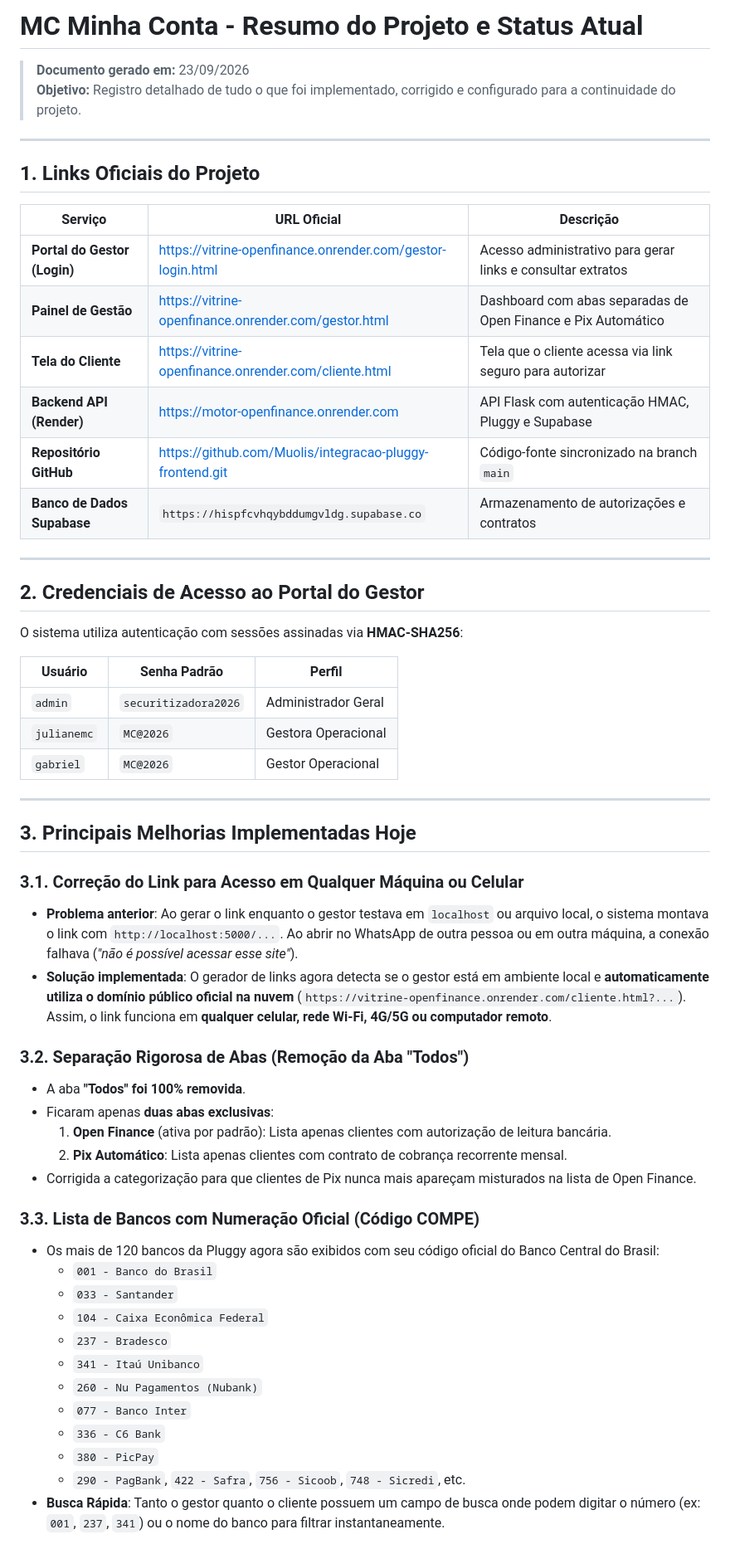
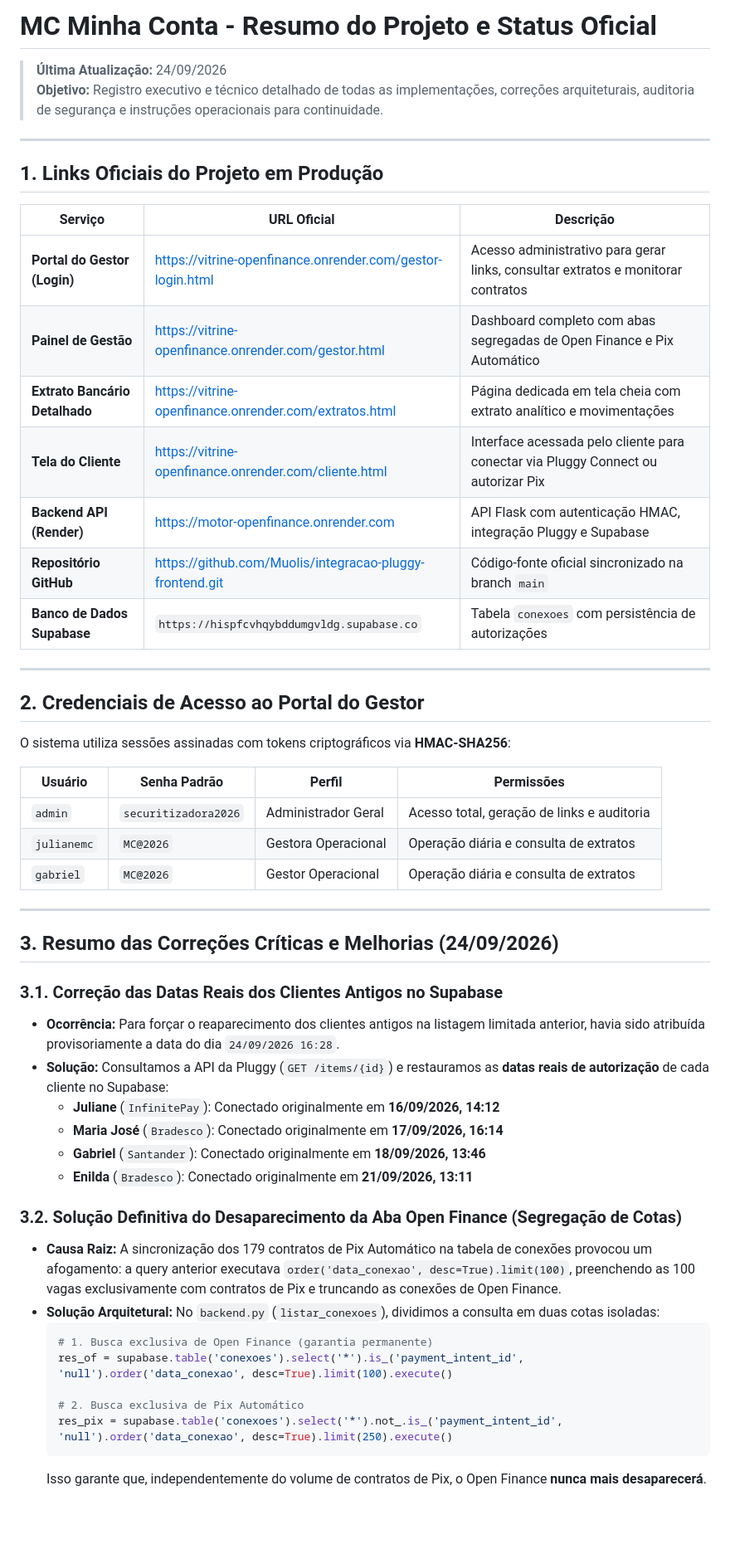
Before and after one commit to Muolis/integracao-pluggy-frontend, a Markdown page: RESUMO_PROJETO.md, the part around one of its changes. Shown at 83% size. GitHub-like rendering; blank space fills up the shorter version.

````diff
--- a/RESUMO_PROJETO.md
+++ b/RESUMO_PROJETO.md
@@ -1,59 +1,55 @@
-# MC Minha Conta - Resumo do Projeto e Status Atual
+# MC Minha Conta - Resumo do Projeto e Status Oficial
 
-> **Documento gerado em:** 23/09/2026
-> **Objetivo:** Registro detalhado de tudo o que foi implementado, corrigido e configurado para a continuidade do projeto.
+> **Última Atualização:** 24/09/2026
+> **Objetivo:** Registro executivo e técnico detalhado de todas as implementações, correções arquiteturais, auditoria de segurança e instruções operacionais para continuidade.
 
 ---
 
-## 1. Links Oficiais do Projeto
+## 1. Links Oficiais do Projeto em Produção
 
 | Serviço | URL Oficial | Descrição |
 |---|---|---|
-| **Portal do Gestor (Login)** | [https://vitrine-openfinance.onrender.com/gestor-login.html](https://vitrine-openfinance.onrender.com/gestor-login.html) | Acesso administrativo para gerar links e consultar extratos |
-| **Painel de Gestão** | [https://vitrine-openfinance.onrender.com/gestor.html](https://vitrine-openfinance.onrender.com/gestor.html) | Dashboard com abas separadas de Open Finance e Pix Automático |
-| **Tela do Cliente** | [https://vitrine-openfinance.onrender.com/cliente.html](https://vitrine-openfinance.onrender.com/cliente.html) | Tela que o cliente acessa via link seguro para autorizar |
-| **Backend API (Render)** | [https://motor-openfinance.onrender.com](https://motor-openfinance.onrender.com) | API Flask com autenticação HMAC, Pluggy e Supabase |
-| **Repositório GitHub** | [https://github.com/Muolis/integracao-pluggy-frontend.git](https://github.com/Muolis/integracao-pluggy-frontend.git) | Código-fonte sincronizado na branch `main` |
-| **Banco de Dados Supabase** | `https://hispfcvhqybddumgvldg.supabase.co` | Armazenamento de autorizações e contratos |
+| **Portal do Gestor (Login)** | [https://vitrine-openfinance.onrender.com/gestor-login.html](https://vitrine-openfinance.onrender.com/gestor-login.html) | Acesso administrativo para gerar links, consultar extratos e monitorar contratos |
+| **Painel de Gestão** | [https://vitrine-openfinance.onrender.com/gestor.html](https://vitrine-openfinance.onrender.com/gestor.html) | Dashboard completo com abas segregadas de Open Finance e Pix Automático |
+| **Extrato Bancário Detalhado** | [https://vitrine-openfinance.onrender.com/extratos.html](https://vitrine-openfinance.onrender.com/extratos.html) | Página dedicada em tela cheia com extrato analítico e movimentações |
+| **Tela do Cliente** | [https://vitrine-openfinance.onrender.com/cliente.html](https://vitrine-openfinance.onrender.com/cliente.html) | Interface acessada pelo cliente para conectar via Pluggy Connect ou autorizar Pix |
+| **Backend API (Render)** | [https://motor-openfinance.onrender.com](https://motor-openfinance.onrender.com) | API Flask com autenticação HMAC, integração Pluggy e Supabase |
+| **Repositório GitHub** | [https://github.com/Muolis/integracao-pluggy-frontend.git](https://github.com/Muolis/integracao-pluggy-frontend.git) | Código-fonte oficial sincronizado na branch `main` |
+| **Banco de Dados Supabase** | `https://hispfcvhqybddumgvldg.supabase.co` | Tabela `conexoes` com persistência de autorizações |
 
 ---
 
 ## 2. Credenciais de Acesso ao Portal do Gestor
 
-O sistema utiliza autenticação com sessões assinadas via **HMAC-SHA256**:
+O sistema utiliza sessões assinadas com tokens criptográficos via **HMAC-SHA256**:
 
-| Usuário | Senha Padrão | Perfil |
-|---|---|---|
-| `admin` | `securitizadora2026` | Administrador Geral |
-| `julianemc` | `MC@2026` | Gestora Operacional |
-| `gabriel` | `MC@2026` | Gestor Operacional |
+| Usuário | Senha Padrão | Perfil | Permissões |
+|---|---|---|---|
+| `admin` | `securitizadora2026` | Administrador Geral | Acesso total, geração de links e auditoria |
+| `julianemc` | `MC@2026` | Gestora Operacional | Operação diária e consulta de extratos |
+| `gabriel` | `MC@2026` | Gestor Operacional | Operação diária e consulta de extratos |
 
 ---
 
-## 3. Principais Melhorias Implementadas Hoje
+## 3. Resumo das Correções Críticas e Melhorias (24/09/2026)
 
-### 3.1. Correção do Link para Acesso em Qualquer Máquina ou Celular
-- **Problema anterior**: Ao gerar o link enquanto o gestor testava em `localhost` ou arquivo local, o sistema montava o link com `http://localhost:5000/...`. Ao abrir no WhatsApp de outra pessoa ou em outra máquina, a conexão falhava (*"não é possível acessar esse site"*).
-- **Solução implementada**: O gerador de links agora detecta se o gestor está em ambiente local e **automaticamente utiliza o domínio público oficial na nuvem** (`https://vitrine-openfinance.onrender.com/cliente.html?...`). Assim, o link funciona em **qualquer celular, rede Wi-Fi, 4G/5G ou computador remoto**.
+### 3.1. Correção das Datas Reais dos Clientes Antigos no Supabase
+* **Ocorrência:** Para forçar o reaparecimento dos clientes antigos na listagem limitada anterior, havia sido atribuída provisoriamente a data do dia `24/09/2026 16:28`.
+* **Solução:** Consultamos a API da Pluggy (`GET /items/{id}`) e restauramos as **datas reais de autorização** de cada cliente no Supabase:
+  * **Juliane** (`InfinitePay`): Conectado originalmente em **16/09/2026, 14:12**
+  * **Maria José** (`Bradesco`): Conectado originalmente em **17/09/2026, 16:14**
+  * **Gabriel** (`Santander`): Conectado originalmente em **18/09/2026, 13:46**
+  * **Enilda** (`Bradesco`): Conectado originalmente em **21/09/2026, 13:11**
 
-### 3.2. Separação Rigorosa de Abas (Remoção da Aba "Todos")
-- A aba **"Todos" foi 100% removida**.
-- Ficaram apenas **duas abas exclusivas**:
-  1. **Open Finance** (ativa por padrão): Lista apenas clientes com autorização de leitura bancária.
-  2. **Pix Automático**: Lista apenas clientes com contrato de cobrança recorrente mensal.
-- Corrigida a categorização para que clientes de Pix nunca mais apareçam misturados na lista de Open Finance.
+### 3.2. Solução Definitiva do Desaparecimento da Aba Open Finance (Segregação de Cotas)
+* **Causa Raiz:** A sincronização dos 179 contratos de Pix Automático na tabela de conexões provocou um afogamento: a query anterior executava `order('data_conexao', desc=True).limit(100)`, preenchendo as 100 vagas exclusivamente com contratos de Pix e truncando as conexões de Open Finance.
+* **Solução Arquitetural:** No `backend.py` (`listar_conexoes`), dividimos a consulta em duas cotas isoladas:
+  ```python
+  # 1. Busca exclusiva de Open Finance (garantia permanente)
+  res_of = supabase.table('conexoes').select('*').is_('payment_intent_id', 'null').order('data_conexao', desc=True).limit(100).execute()
 
-### 3.3. Lista de Bancos com Numeração Oficial (Código COMPE)
-- Os mais de 120 bancos da Pluggy agora são exibidos com seu código oficial do Banco Central do Brasil:
-  - `001 - Banco do Brasil`
-  - `033 - Santander`
-  - `104 - Caixa Econômica Federal`
-  - `237 - Bradesco`
-  - `341 - Itaú Unibanco`
-  - `260 - Nu Pagamentos (Nubank)`
-  - `077 - Banco Inter`
-  - `336 - C6 Bank`
-  - `380 - PicPay`
-  - `290 - PagBank`, `422 - Safra`, `756 - Sicoob`, `748 - Sicredi`, etc.
-- **Busca Rápida**: Tanto o gestor quanto o cliente possuem um campo de busca onde podem digitar o número (ex: `001`, `237`, `341`) ou o nome do banco para filtrar instantaneamente.
+  # 2. Busca exclusiva de Pix Automático
+  res_pix = supabase.table('conexoes').select('*').not_.is_('payment_intent_id', 'null').order('data_conexao', desc=True).limit(250).execute()
+  ```
+  Isso garante que, independentemente do volume de contratos de Pix, o Open Finance **nunca mais desaparecerá**.
 
````
Also changed, not shown: other parts of RESUMO_PROJETO.md (+68 -33 lines).
